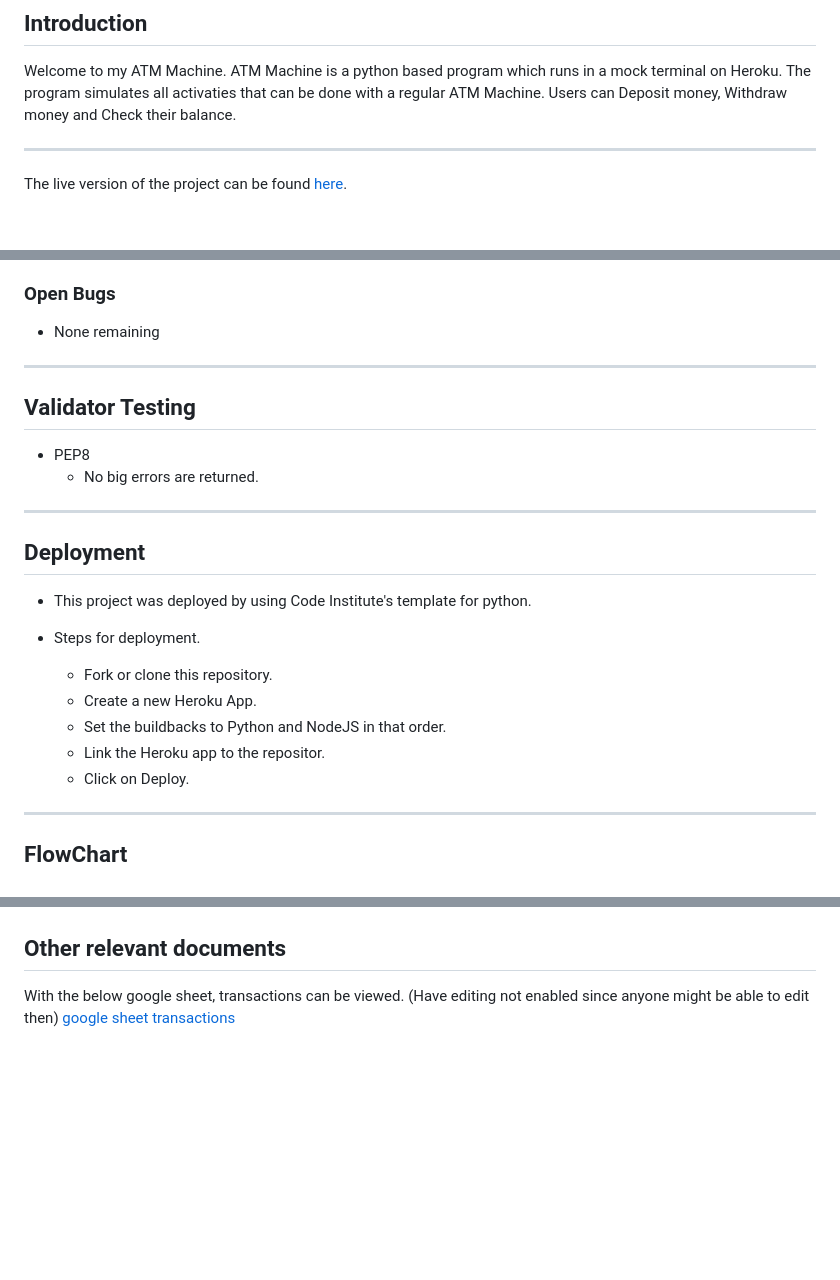
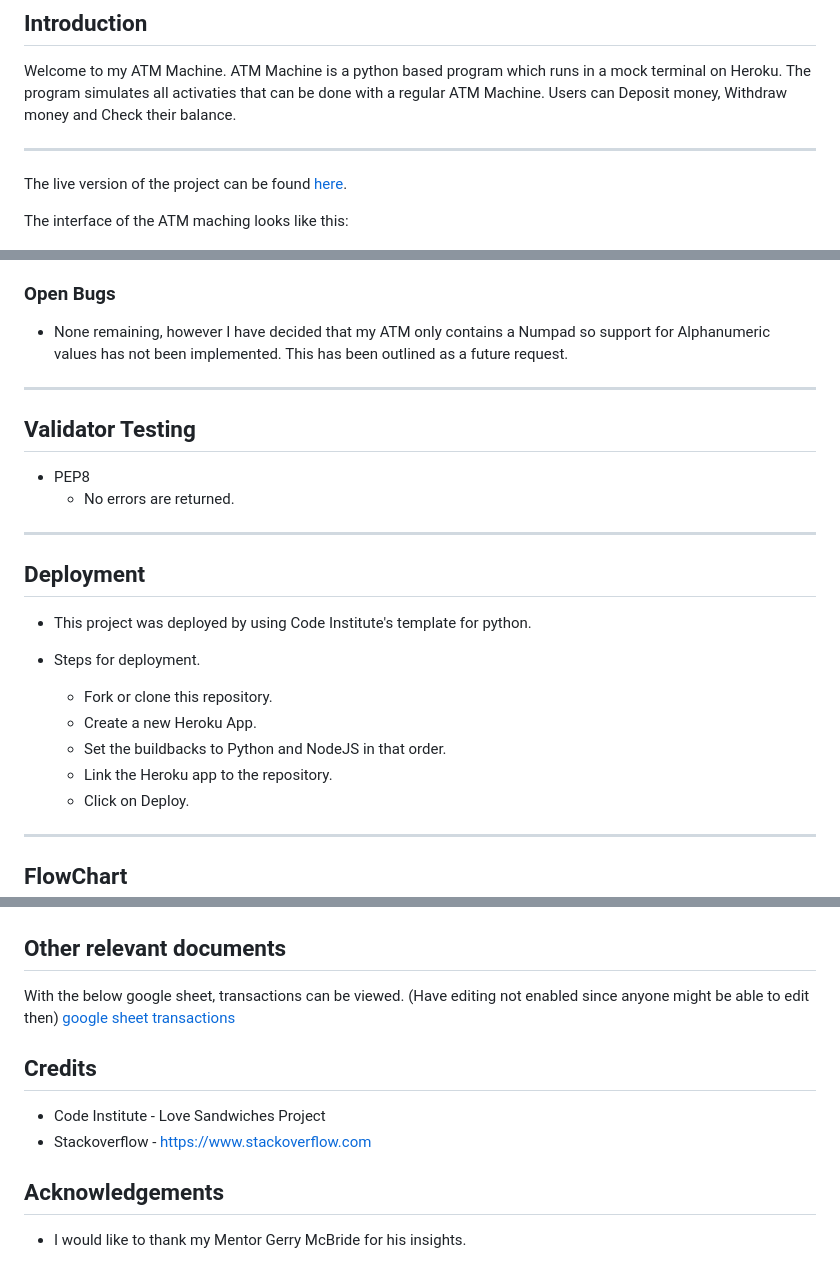
Before and after one commit to Markp1312/Portfolio-3-ATM, a Markdown page: README.md, 3 parts joined by grey strips. GitHub-like rendering; blank space fills up the shorter version.

```diff
--- a/README.md
+++ b/README.md
@@ -9,6 +9,8 @@ Users can Deposit money, Withdraw money and Check their balance.
 ---
 
 The live version of the project can be found [here](https://portfolio3-atm-machine.herokuapp.com/).
+
+The interface of the ATM maching looks like this:
 
 ![ATM Machine Interface](assets/images/ATM%20Interface.jpg)
 
@@ -68,12 +86,14 @@ When opening up the program, users will be presented with 4 options.
 - I collected the inputs as integer and converted this to a string when writing to Gsheet for readability. When pulling the data back in it had to be correctly converted back from string to int. This was tricky because I use a Euro sign (€) within the string.
 
 ### Open Bugs
-- None remaining
+
+- None remaining, however I have decided that my ATM only contains a Numpad so support for Alphanumeric values has not been implemented. This has been outlined as a future request.
 
 ---
+
 ## Validator Testing
 - PEP8
-  - No big errors are returned.
+  - No errors are returned.
 
 ---
 
@@ -85,7 +105,7 @@ When opening up the program, users will be presented with 4 options.
   - Fork or clone this repository.
   - Create a new Heroku App.
   - Set the buildbacks to Python and NodeJS in that order.
-  - Link the Heroku app to the repositor.
+  - Link the Heroku app to the repository.
   - Click on Deploy.
 
 ---
@@ -101,3 +121,15 @@ When opening up the program, users will be presented with 4 options.
 With the below google sheet, transactions can be viewed.
 (Have editing not enabled since anyone might be able to edit then)
 [google sheet transactions](https://docs.google.com/spreadsheets/d/1DkEs1Aweo1dGsNuYay9qN9XGljwz06iROvdnVPce9Hg/edit?usp=sharing)
+
+
+## Credits
+
+- Code Institute - Love Sandwiches Project
+- Stackoverflow - https://www.stackoverflow.com
+
+
+
+## Acknowledgements
+
+- I would like to thank my Mentor Gerry McBride for his insights.
```
Also changed, not shown: other parts of README.md (+23 -7 lines), assets/images/PEP8.png (added), assets/images/deposit.jpg (added), assets/images/withdraw.jpg (added), 1 other file.
